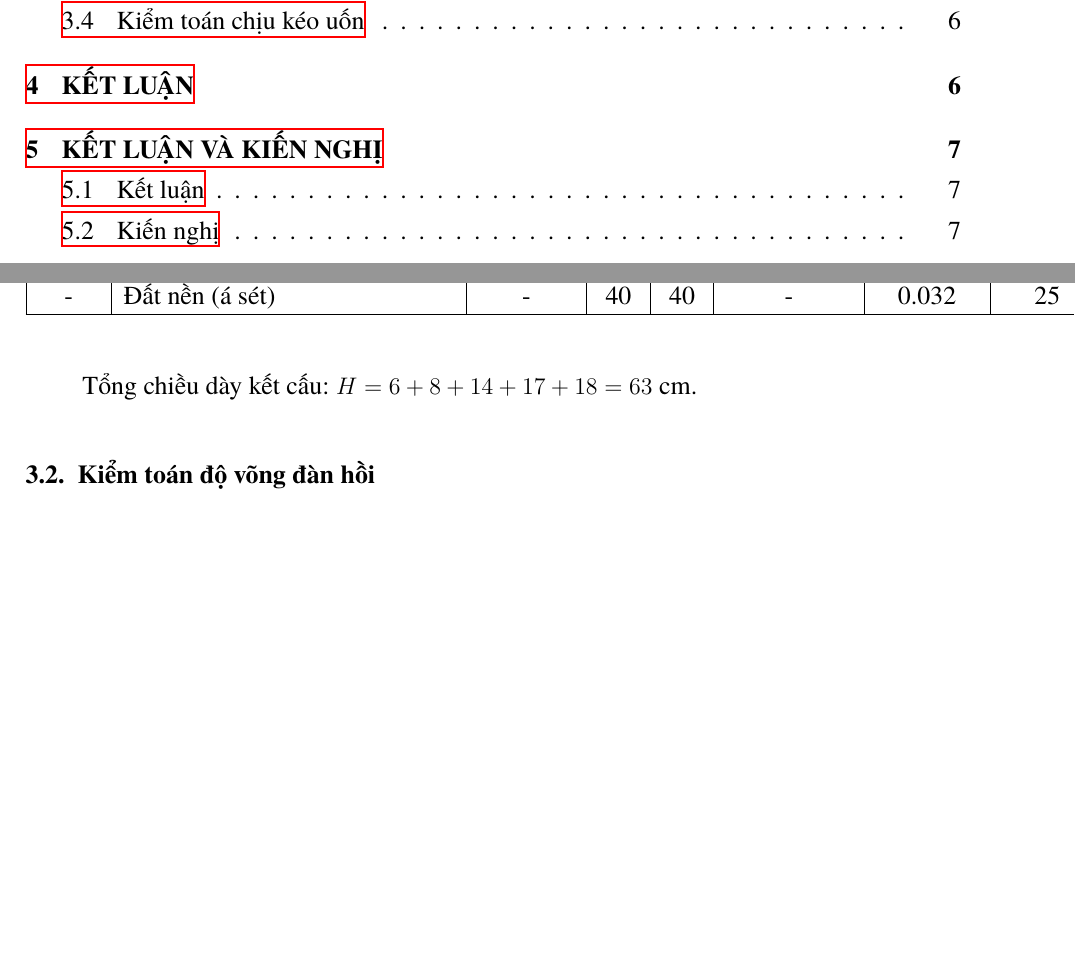
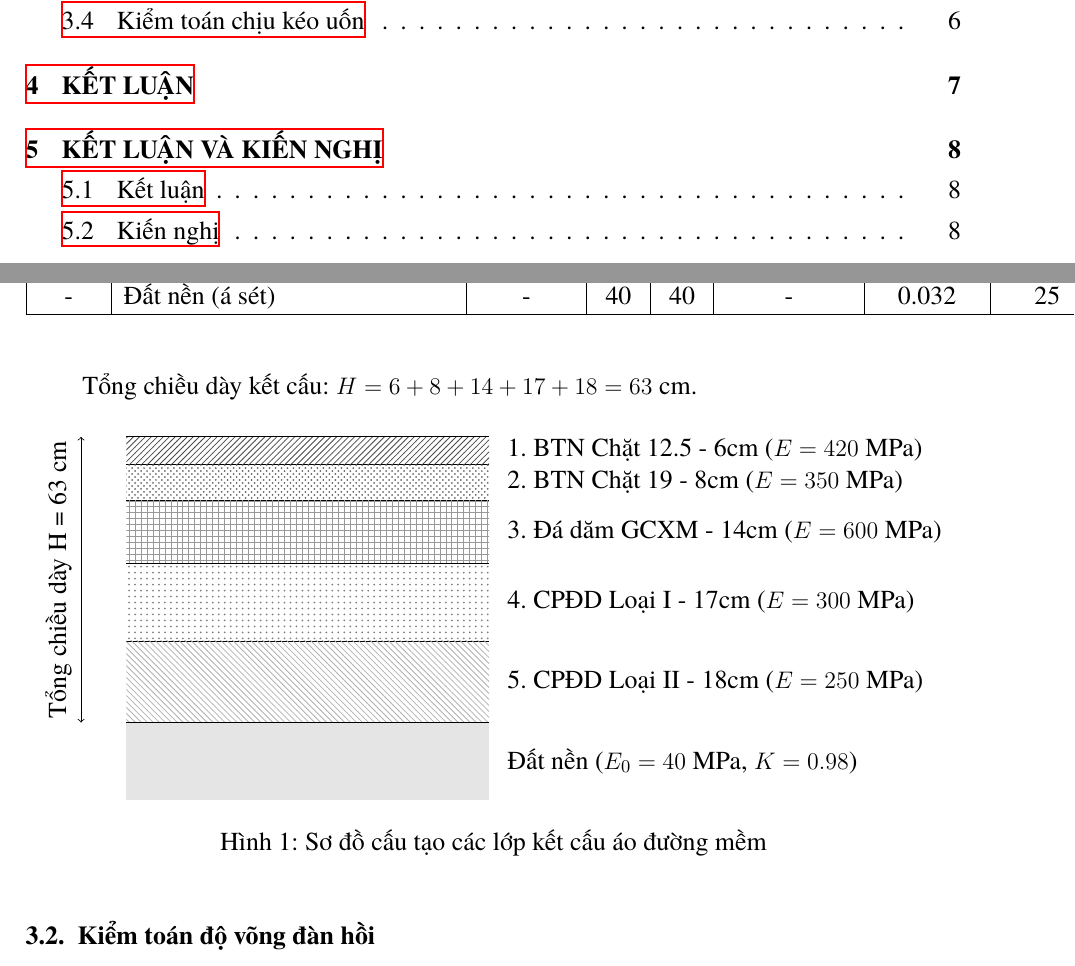
Before and after one commit to HThanh-how/Transportation-Infrastructure-Design, a LaTeX document (BaoCao_BaiTap.tex, which reads chapters/03_ket_cau.tex): two parts of pages 2 and 6 of 8 before the commit and two parts of pages 2 and 6 of 9 after it, joined at a grey line, cut so that both start at the same text, the shorter picture padded with empty space. Compiled offline with XeLaTeX.

Commit message:
feat: add new chapter `03_ket_cau.tex` and enable `tikzlibrary patterns`

```diff
--- a/BaoCao_BaiTap.tex
+++ b/BaoCao_BaiTap.tex
@@ -24,6 +24,7 @@
 \usepackage{tocloft}
 \usepackage{amsmath}
 \usepackage{tikz}
+\usetikzlibrary{patterns}
 \usepackage{xcolor}
 
 % Define colors
--- a/chapters/03_ket_cau.tex
+++ b/chapters/03_ket_cau.tex
@@ -28,6 +28,50 @@ Căn cứ vào cấp hạng đường (Cấp II đồng bằng), số liệu đ
 \end{table}
 
 Tổng chiều dày kết cấu: $H = 6 + 8 + 14 + 17 + 18 = 63$ cm.
+
+\begin{figure}[H]
+    \centering
+    \begin{tikzpicture}[scale=0.8]
+        % Define layers with correct scaled thickness
+        % Note: Scale standard thickness (cm) to drawing units. E.g., 10cm = 1 unit.
+
+        % Layer 1: BTNC 12.5 (6cm -> 0.6)
+        \fill[pattern=north east lines, pattern color=black!70] (0,0) rectangle (8, -0.6);
+        \draw (0,0) -- (8,0);
+        \draw (0,-0.6) -- (8,-0.6);
+        \node[anchor=west] at (8.2, -0.3) {1. BTN Chặt 12.5 - 6cm ($E=420$ MPa)};
+
+        % Layer 2: BTNC 19 (8cm -> 0.8)
+        \fill[pattern=crosshatch dots, pattern color=black!60] (0,-0.6) rectangle (8, -1.4);
+        \draw (0,-1.4) -- (8,-1.4);
+        \node[anchor=west] at (8.2, -1.0) {2. BTN Chặt 19 - 8cm ($E=350$ MPa)};
+
+        % Layer 3: DD GCXM (14cm -> 1.4)
+        \fill[pattern=grid, pattern color=black!40] (0,-1.4) rectangle (8, -2.8);
+        \draw (0,-2.8) -- (8,-2.8);
+        \node[anchor=west] at (8.2, -2.1) {3. Đá dăm GCXM - 14cm ($E=600$ MPa)};
+
+        % Layer 4: CPDD I (17cm -> 1.7)
+        \fill[pattern=dots, pattern color=black!50] (0,-2.8) rectangle (8, -4.5);
+        \draw (0,-4.5) -- (8,-4.5);
+        \node[anchor=west] at (8.2, -3.65) {4. CPĐD Loại I - 17cm ($E=300$ MPa)};
+
+        % Layer 5: CPDD II (18cm -> 1.8)
+        \fill[pattern=north west lines, pattern color=black!30] (0,-4.5) rectangle (8, -6.3);
+        \draw (0,-6.3) -- (8,-6.3);
+        \node[anchor=west] at (8.2, -5.4) {5. CPĐD Loại II - 18cm ($E=250$ MPa)};
+
+        % Subgrade
+        \fill[gray!20] (0,-6.3) rectangle (8, -8.0);
+        \draw (0,-6.3) -- (8,-6.3);
+        \node[anchor=west] at (8.2, -7.15) {Đất nền ($E_0=40$ MPa, $K=0.98$)};
+
+        % Dimension line
+        \draw[<->] (-1, 0) -- (-1, -6.3);
+        \node[rotate=90] at (-1.5, -3.15) {Tổng chiều dày H = 63 cm};
+    \end{tikzpicture}
+    \caption{Sơ đồ cấu tạo các lớp kết cấu áo đường mềm}
+\end{figure}
 
 \subsection{Kiểm toán độ võng đàn hồi}
 Mô đun đàn hồi yêu cầu ($E_{yc}$) đối với đường cấp II (A1) và $N_e \approx 0.72 \times 10^6$ trục.
```
